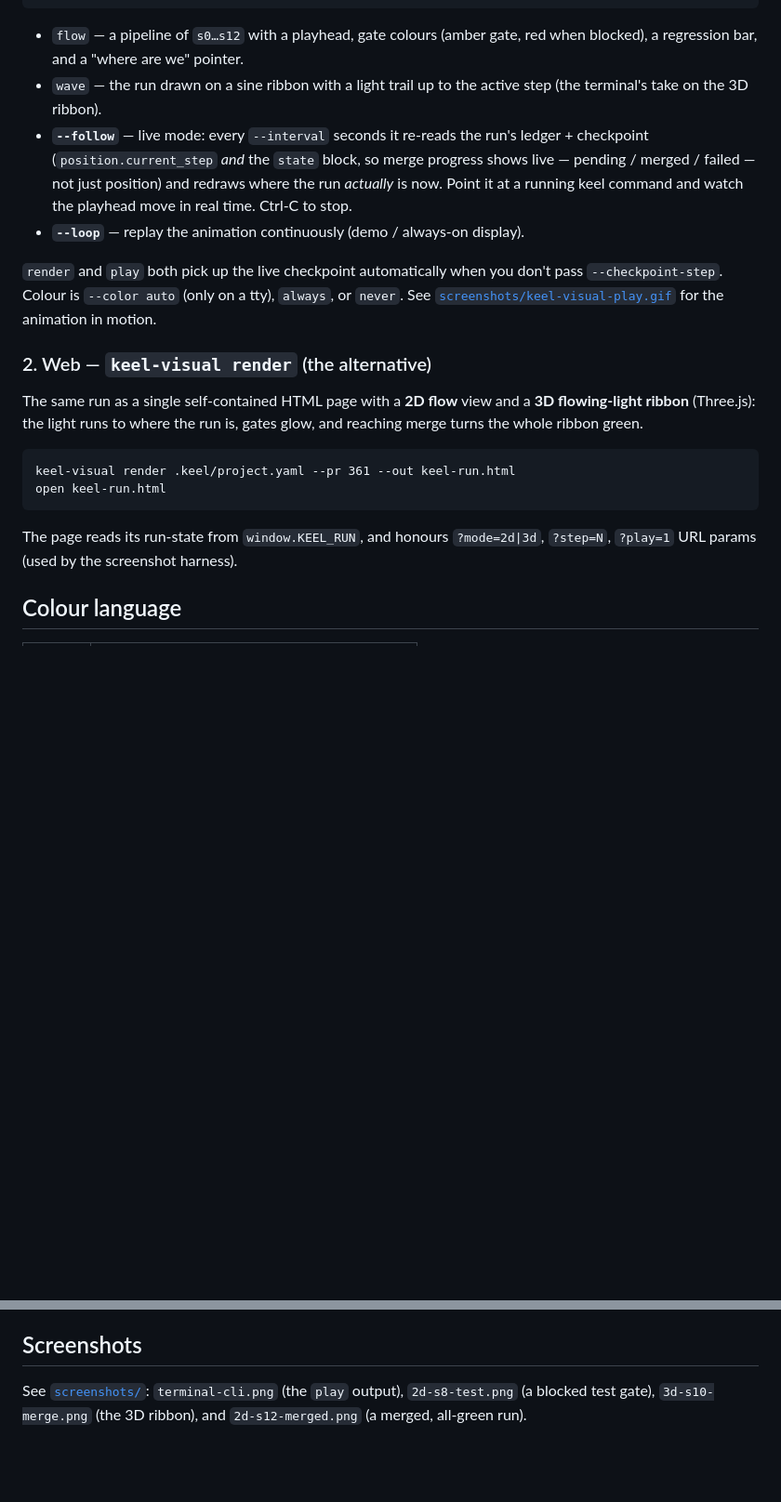
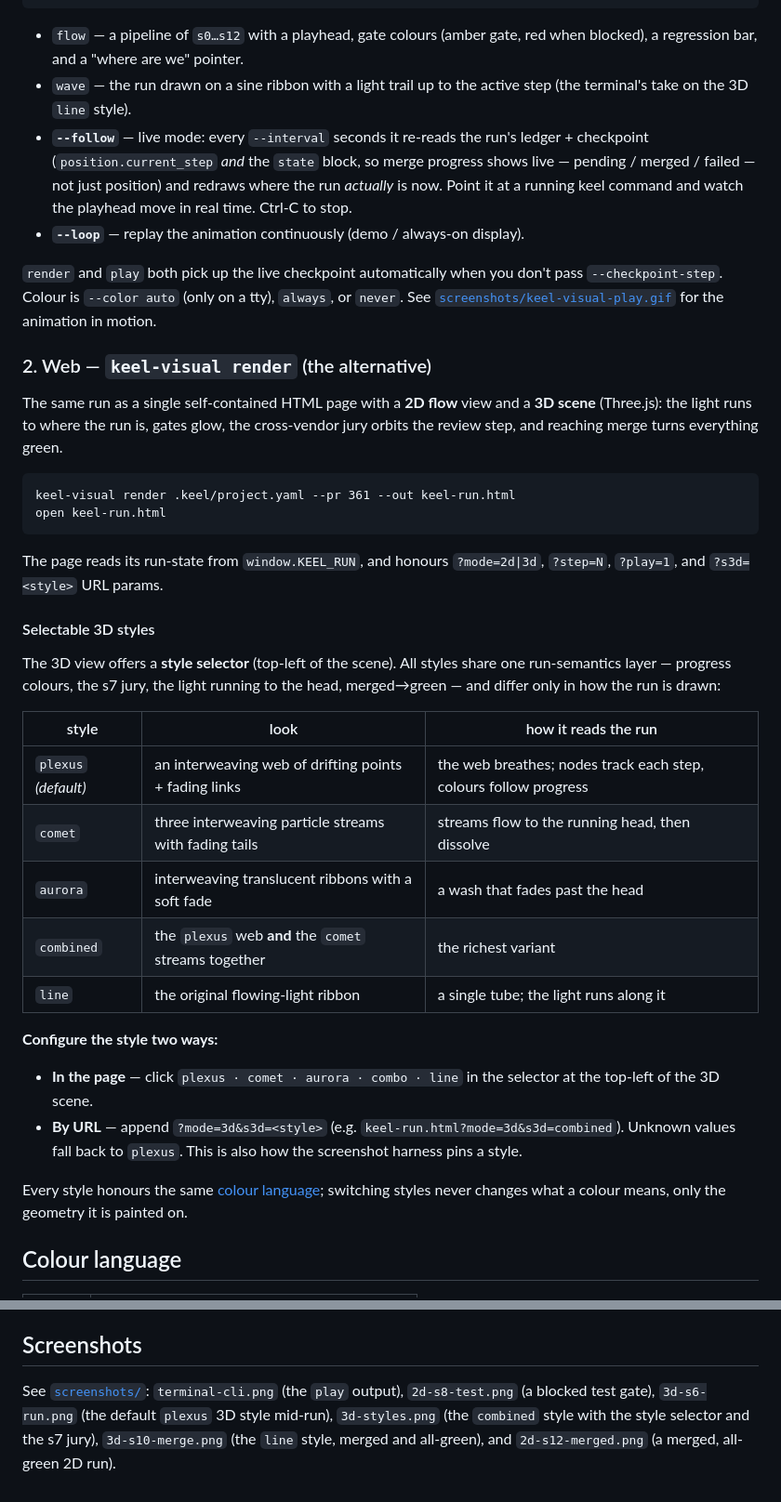
Before and after one commit to actions-marketplace-validations/berkayturanci_keel, a Markdown page: keel-visual/README.md, 2 parts joined by grey strips. Shown at 93% size. Rendered like a GitHub page; blank space fills up the shorter version.

Commit message:
docs(visual): document selectable 3D styles + refresh 3D screenshots (#382) (#383)
- README: new "Selectable 3D styles" section — the plexus/comet/aurora/combined/
  line table, plus how to configure (in-scene selector and ?s3d=<style> URL
  param). Updated the 3D intro and the screenshots list; the wave note now points
  at the "line" style.
- website: the keel-visual companion blurb names the five 3D styles and the
  ?mode=3d&s3d=<style> selector.
- screenshots: regenerated 3d-s6-run.png (plexus default, mid-run) and
  3d-s10-merge.png (line style, merged all-green) to the new 3D; added
  3d-styles.png (combined style with the selector + s7 jury).

Docs/assets only — no code, no Python changes. Release-docs invariant and the
keel-visual suite stay green.

Co-authored-by: Claude Fable 5 <noreply@anthropic.com>

````diff
--- a/keel-visual/README.md
+++ b/keel-visual/README.md
@@ -64,7 +64,7 @@ keel-visual play .keel/project.yaml --pr 361 --step 8     # a single frame (e.g.
 - `flow` — a pipeline of `s0…s12` with a playhead, gate colours (amber gate,
   red when blocked), a regression bar, and a "where are we" pointer.
 - `wave` — the run drawn on a sine ribbon with a light trail up to the active
-  step (the terminal's take on the 3D ribbon).
+  step (the terminal's take on the 3D `line` style).
 - **`--follow`** — live mode: every `--interval` seconds it re-reads the run's
   ledger + checkpoint (`position.current_step` *and* the `state` block, so merge
   progress shows live — pending / merged / failed — not just position) and
@@ -81,8 +81,9 @@ animation in motion.
 ### 2. Web — `keel-visual render` (the alternative)
 
 The same run as a single self-contained HTML page with a **2D flow** view and a
-**3D flowing-light ribbon** (Three.js): the light runs to where the run is, gates
-glow, and reaching merge turns the whole ribbon green.
+**3D scene** (Three.js): the light runs to where the run is, gates glow, the
+cross-vendor jury orbits the review step, and reaching merge turns everything
+green.
 
 ```
 keel-visual render .keel/project.yaml --pr 361 --out keel-run.html
@@ -90,7 +91,32 @@ open keel-run.html
 ```
 
 The page reads its run-state from `window.KEEL_RUN`, and honours
-`?mode=2d|3d`, `?step=N`, `?play=1` URL params (used by the screenshot harness).
+`?mode=2d|3d`, `?step=N`, `?play=1`, and `?s3d=<style>` URL params.
+
+#### Selectable 3D styles
+
+The 3D view offers a **style selector** (top-left of the scene). All styles share
+one run-semantics layer — progress colours, the s7 jury, the light running to the
+head, merged→green — and differ only in how the run is drawn:
+
+| style | look | how it reads the run |
+| --- | --- | --- |
+| `plexus` *(default)* | an interweaving web of drifting points + fading links | the web breathes; nodes track each step, colours follow progress |
+| `comet` | three interweaving particle streams with fading tails | streams flow to the running head, then dissolve |
+| `aurora` | interweaving translucent ribbons with a soft fade | a wash that fades past the head |
+| `combined` | the `plexus` web **and** the `comet` streams together | the richest variant |
+| `line` | the original flowing-light ribbon | a single tube; the light runs along it |
+
+**Configure the style two ways:**
+
+- **In the page** — click `plexus · comet · aurora · combo · line` in the
+  selector at the top-left of the 3D scene.
+- **By URL** — append `?mode=3d&s3d=<style>` (e.g.
+  `keel-run.html?mode=3d&s3d=combined`). Unknown values fall back to `plexus`.
+  This is also how the screenshot harness pins a style.
+
+Every style honours the same [colour language](#colour-language); switching
+styles never changes what a colour means, only the geometry it is painted on.
 
 ## Colour language
 
@@ -146,5 +172,7 @@ template is excluded from coverage (it is exercised by the screenshot harness).
 ## Screenshots
 
 See [`screenshots/`](screenshots/): `terminal-cli.png` (the `play` output),
-`2d-s8-test.png` (a blocked test gate), `3d-s10-merge.png` (the 3D ribbon), and
-`2d-s12-merged.png` (a merged, all-green run).
+`2d-s8-test.png` (a blocked test gate), `3d-s6-run.png` (the default `plexus` 3D
+style mid-run), `3d-styles.png` (the `combined` style with the style selector and
+the s7 jury), `3d-s10-merge.png` (the `line` style, merged and all-green), and
+`2d-s12-merged.png` (a merged, all-green 2D run).
````
Also changed, not shown: keel-visual/screenshots/3d-s10-merge.png, keel-visual/screenshots/3d-s6-run.png, keel-visual/screenshots/3d-styles.png (added), 1 other file.
